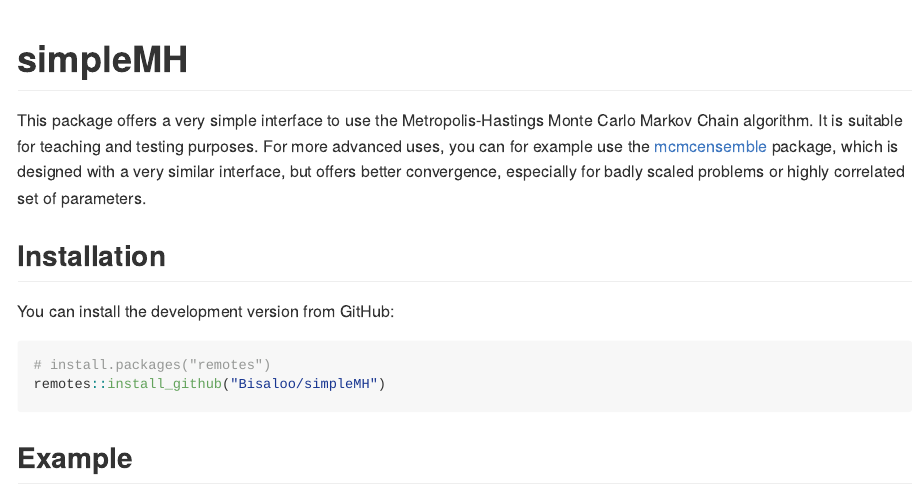
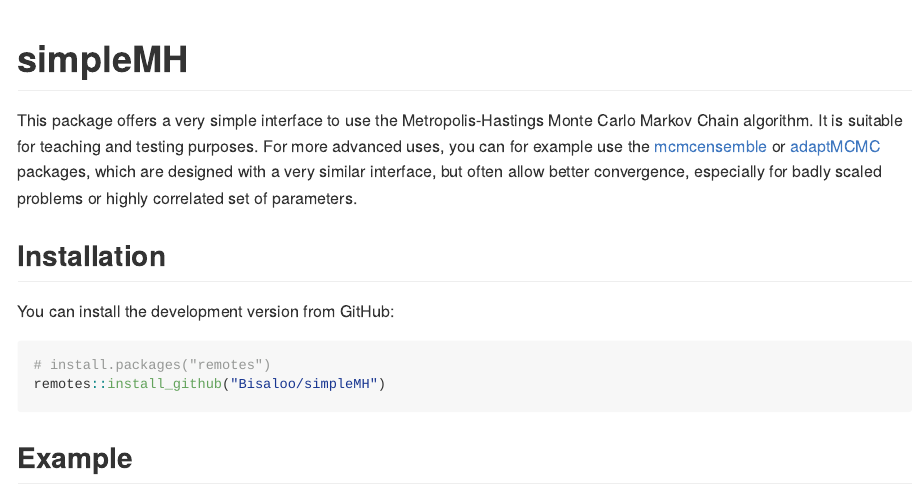
Before and after one commit to Bisaloo/simpleMH, an R Markdown document (README.Rmd): the page in a window 1100 px wide, from its top. The pictures show the output file README.md that the author committed with the source, drawn offline in the style of GitHub; badge pictures from the web are left out.

Commit message:
Mention adaptMCMC in README

```diff
--- a/README.Rmd
+++ b/README.Rmd
@@ -24,8 +24,9 @@
 This package offers a very simple interface to use the Metropolis-Hastings Monte
 Carlo Markov Chain algorithm. It is suitable for teaching and testing purposes.
 For more advanced uses, you can for example use the
-[mcmcensemble](https://bisaloo.github.io/mcmcensemble) package, which is
-designed with a very similar interface, but offers better convergence,
+[mcmcensemble](https://bisaloo.github.io/mcmcensemble) or
+[adaptMCMC](https://github.com/scheidan/adaptMCMC) packages, which are
+designed with a very similar interface, but often allow better convergence,
 especially for badly scaled problems or highly correlated set of parameters.
 
 ## Installation
```
Also changed, not shown: README.md.
